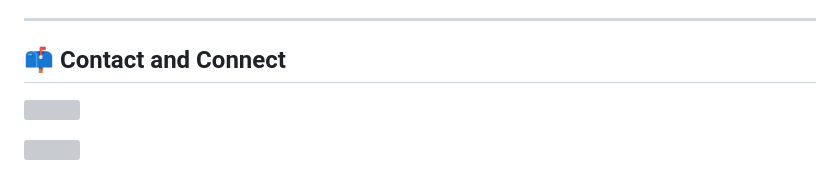
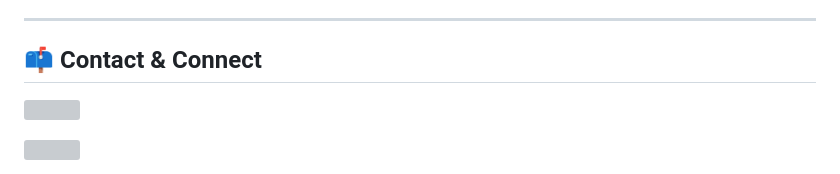
Before and after one commit to robert-warneke/robert-warneke.github.io, a Markdown page: README.md, the part around the change printed below. Rendered like a GitHub page; grey boxes are pictures that could not be loaded.

```diff
--- a/README.md
+++ b/README.md
@@ -84,7 +97,7 @@ Made with ❤️
 
 ---
 
-## 📫 Contact and Connect
+## 📫 Contact & Connect
 [![](https://custom-icon-badges.demolab.com/badge/hello@robertwarneke.com-6660e0.svg?style=for-the-badge&logo=gmail&logoColor=white)](mailto:hello@robertwarneke.com)
 
 [![](https://custom-icon-badges.demolab.com/badge/robertwarneke.com-6660e0.svg?style=for-the-badge&logo=robert-warneke-wlogo&logoColor=white)](https://robertwarneke.com)
```
Also changed, not shown: other parts of README.md (+13 -0 lines).
